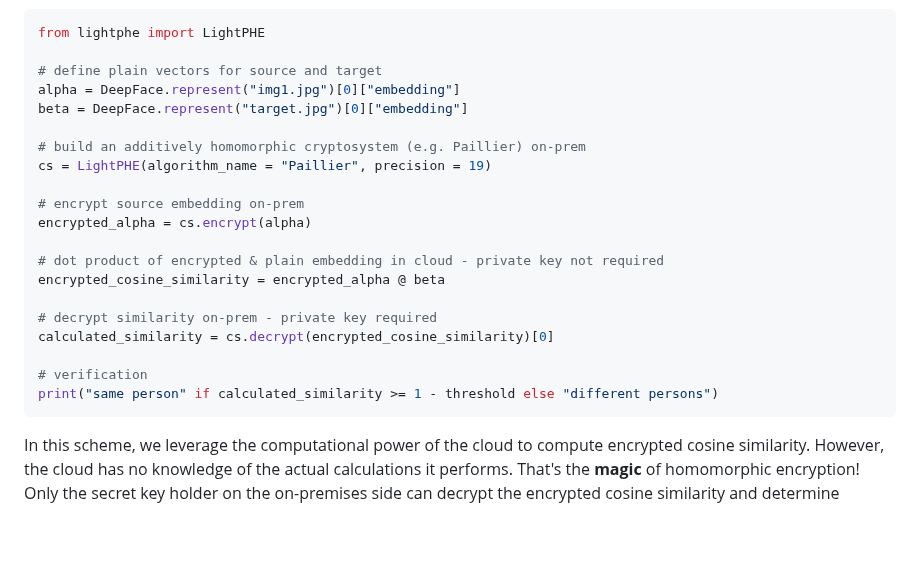
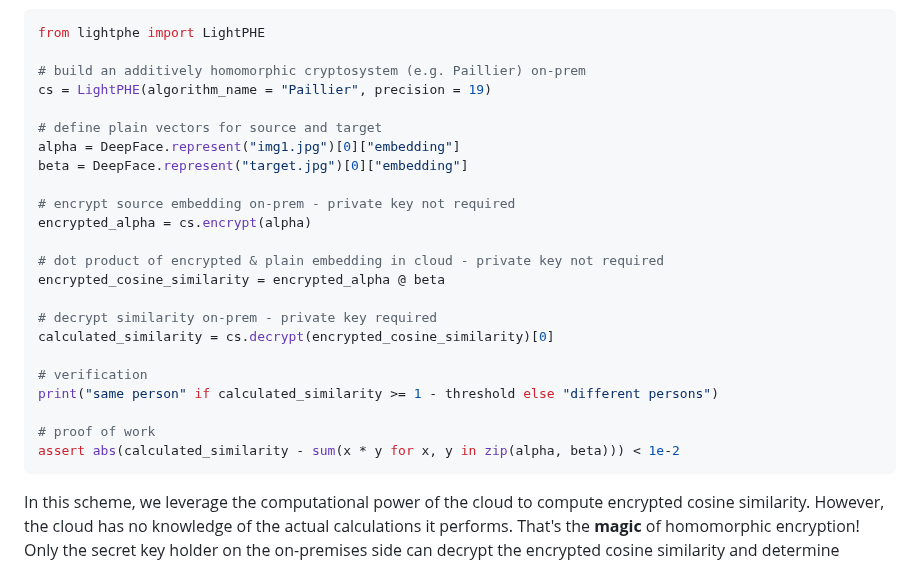
Before and after one commit to serengil/deepface, a Markdown page: README.md, the part around the change. Rendered like a GitHub page; blank space fills up the shorter version.

Commit message:
Update README.md
phe snippet prettier

````diff
--- a/README.md
+++ b/README.md
@@ -303,14 +303,14 @@ Even though vector embeddings are not reversible to original images, they still
 ```python
 from lightphe import LightPHE
 
+# build an additively homomorphic cryptosystem (e.g. Paillier) on-prem
+cs = LightPHE(algorithm_name = "Paillier", precision = 19)
+
 # define plain vectors for source and target
 alpha = DeepFace.represent("img1.jpg")[0]["embedding"]
 beta = DeepFace.represent("target.jpg")[0]["embedding"]
 
-# build an additively homomorphic cryptosystem (e.g. Paillier) on-prem
-cs = LightPHE(algorithm_name = "Paillier", precision = 19)
-
-# encrypt source embedding on-prem
+# encrypt source embedding on-prem - private key not required
 encrypted_alpha = cs.encrypt(alpha)
 
 # dot product of encrypted & plain embedding in cloud - private key not required
@@ -321,6 +321,9 @@ calculated_similarity = cs.decrypt(encrypted_cosine_similarity)[0]
 
 # verification
 print("same person" if calculated_similarity >= 1 - threshold else "different persons")
+
+# proof of work
+assert abs(calculated_similarity - sum(x * y for x, y in zip(alpha, beta))) < 1e-2
 ```
 
 In this scheme, we leverage the computational power of the cloud to compute encrypted cosine similarity. However, the cloud has no knowledge of the actual calculations it performs. That's the **magic** of homomorphic encryption! Only the secret key holder on the on-premises side can decrypt the encrypted cosine similarity and determine whether the pair represents the same person or different individuals. Check out [`LightPHE`](https://github.com/serengil/LightPHE) library to find out more about partially homomorphic encryption.
````
